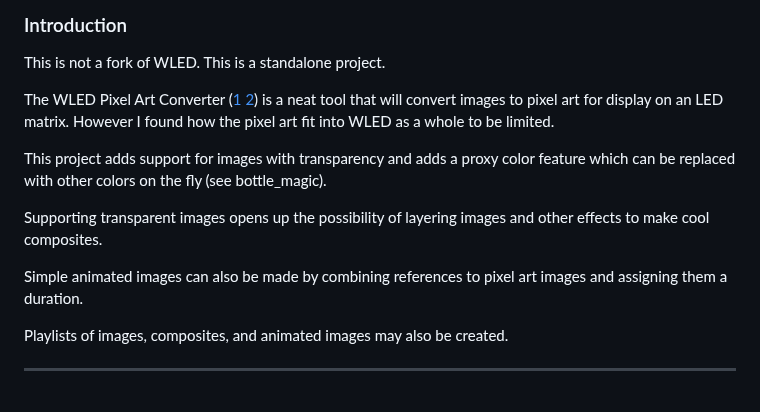
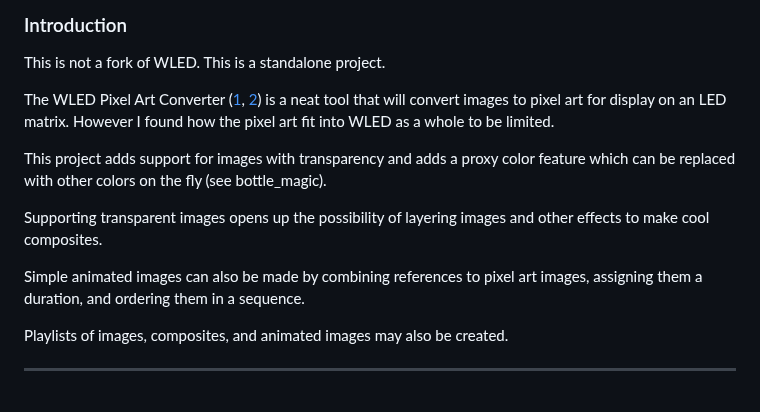
Before and after one commit to jethomson/MatrixPixelArt, a Markdown page: README.md, the part around the change. Rendered like a GitHub page.

Commit message:
Improve README

```diff
--- a/README.md
+++ b/README.md
@@ -2,13 +2,13 @@
 
 This is not a fork of WLED. This is a standalone project.
 
-The WLED Pixel Art Converter ([1](https://kno.wled.ge/features/pixel-art-converter/) [2](https://github.com/Aircoookie/WLED/tree/main/wled00/data/pixart)) is a neat tool that will convert images to pixel art for display on an LED matrix. However I found how the pixel art fit into WLED as a whole to be limited.
+The WLED Pixel Art Converter ([1](https://kno.wled.ge/features/pixel-art-converter/), [2](https://github.com/Aircoookie/WLED/tree/main/wled00/data/pixart)) is a neat tool that will convert images to pixel art for display on an LED matrix. However I found how the pixel art fit into WLED as a whole to be limited.
 
 This project adds support for images with transparency and adds a proxy color feature which can be replaced with other colors on the fly (see bottle_magic).
 
 Supporting transparent images opens up the possibility of layering images and other effects to make cool composites.
 
-Simple animated images can also be made by combining references to pixel art images and assigning them a duration.
+Simple animated images can also be made by combining references to pixel art images, assigning them a duration, and ordering them in a sequence.
 
 Playlists of images, composites, and animated images may also be created.
 
```
